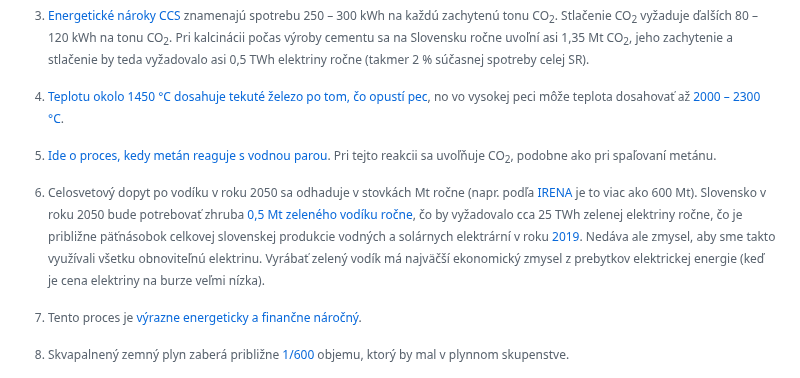
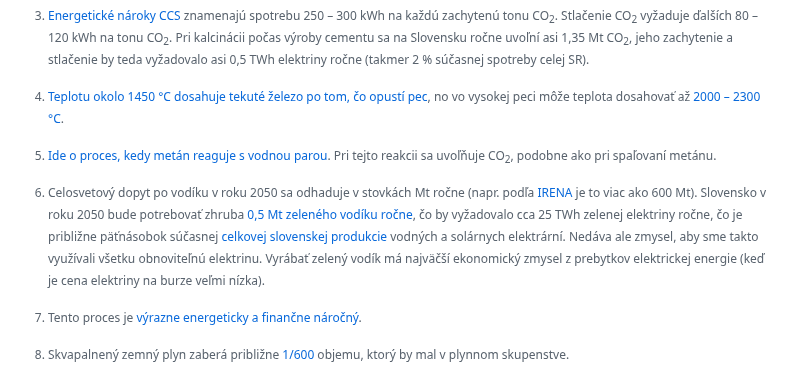
Before and after one commit to faktaoklimatu/web-sk, a Markdown page: collections/_explainers/technologie-dekarbonizacie-priemyslu.md, the part around the change. GitHub-like rendering.

Commit message:
Odstranění roku u výpočtu zelené elektřiny
To je náchylné na chyby při aktualizaci grafiky. Výroba se nevyvíjí tak
rychle, aby bylo uvedení roku nutné.

```diff
--- a/collections/_explainers/technologie-dekarbonizacie-priemyslu.md
+++ b/collections/_explainers/technologie-dekarbonizacie-priemyslu.md
@@ -228,7 +228,7 @@ Pretože nemožno čakať, že výrazne klesne dopyt po základných typoch prie
 [^ccs]: [Energetické nároky CCS](https://www.sciencedirect.com/science/article/pii/S1876610213003603) znamenajú spotrebu 250 – 300 kWh na každú zachytenú tonu CO<sub>2</sub>. Stlačenie CO<sub>2</sub> vyžaduje ďalších 80 – 120 kWh na tonu CO<sub>2</sub>. Pri kalcinácii počas výroby cementu sa na Slovensku ročne uvoľní asi 1,35 Mt CO<sub>2</sub>, jeho zachytenie a stlačenie by teda vyžadovalo asi 0,5 TWh elektriny ročne (takmer 2 % súčasnej spotreby celej SR).
 [^1450]: [Teplotu okolo 1450 °C dosahuje tekuté železo po tom, čo opustí pec](https://ohaz.umet.fmmr.tuke.sk/inter/technologie/technologie_vp_proces.pdf), no vo vysokej peci môže teplota dosahovať až [2000 – 2300 °C](https://en.wikipedia.org/wiki/Blast_furnace#Modern_applications_of_the_blast_furnace).
 [^plyn]:  [Ide o proces, kedy metán reaguje s vodnou parou](https://www.energy.gov/eere/fuelcells/hydrogen-fuel-basics). Pri tejto reakcii sa uvoľňuje CO<sub>2</sub>, podobne ako pri spaľovaní metánu.
-[^vodik]: Celosvetový dopyt po vodíku v roku 2050 sa odhaduje v stovkách Mt ročne (napr. podľa [IRENA](https://www.irena.org/publications/2022/Jul/Global-Hydrogen-Trade-Outlook) je to viac ako 600 Mt). Slovensko v roku 2050 bude potrebovať zhruba [0,5 Mt zeleného vodíku ročne](https://www.mhsr.sk/uploads/files/YBN0ndkU.pdf?csrt=2310365313461346377), čo by vyžadovalo cca 25 TWh zelenej elektriny ročne, čo je približne päťnásobok celkovej slovenskej produkcie vodných a solárnych elektrární v roku [2019](/infografiky/elektrina-sr). Nedáva ale zmysel, aby sme takto využívali všetku obnoviteľnú elektrinu. Vyrábať zelený vodík má najväčší ekonomický zmysel z prebytkov elektrickej energie (keď je cena elektriny na burze veľmi nízka).
+[^vodik]: Celosvetový dopyt po vodíku v roku 2050 sa odhaduje v stovkách Mt ročne (napr. podľa [IRENA](https://www.irena.org/publications/2022/Jul/Global-Hydrogen-Trade-Outlook) je to viac ako 600 Mt). Slovensko v roku 2050 bude potrebovať zhruba [0,5 Mt zeleného vodíku ročne](https://www.mhsr.sk/uploads/files/YBN0ndkU.pdf?csrt=2310365313461346377), čo by vyžadovalo cca 25 TWh zelenej elektriny ročne, čo je približne päťnásobok súčasnej [celkovej slovenskej produkcie](/infografiky/elektrina-sr) vodných a solárnych elektrární. Nedáva ale zmysel, aby sme takto využívali všetku obnoviteľnú elektrinu. Vyrábať zelený vodík má najväčší ekonomický zmysel z prebytkov elektrickej energie (keď je cena elektriny na burze veľmi nízka).
 [^253]: Tento proces je [výrazne energeticky a finančne náročný](https://www.energy.gov/eere/fuelcells/liquid-hydrogen-delivery).
 [^161]: Skvapalnený zemný plyn zaberá približne [1/600](https://portal.ct.gov/PURA/Gas-Pipeline-Safety/What-is-LNG) objemu, ktorý by mal v plynnom skupenstve.
 [^250]: [75 % energie](https://www.researchgate.net/figure/Processes-with-corresponding-temperatures-and-media-required-in-a-paper-industry_tbl2_285782158) je využitých práve na spaľovanie, aby sa dosiahli potrebné teploty.
```
